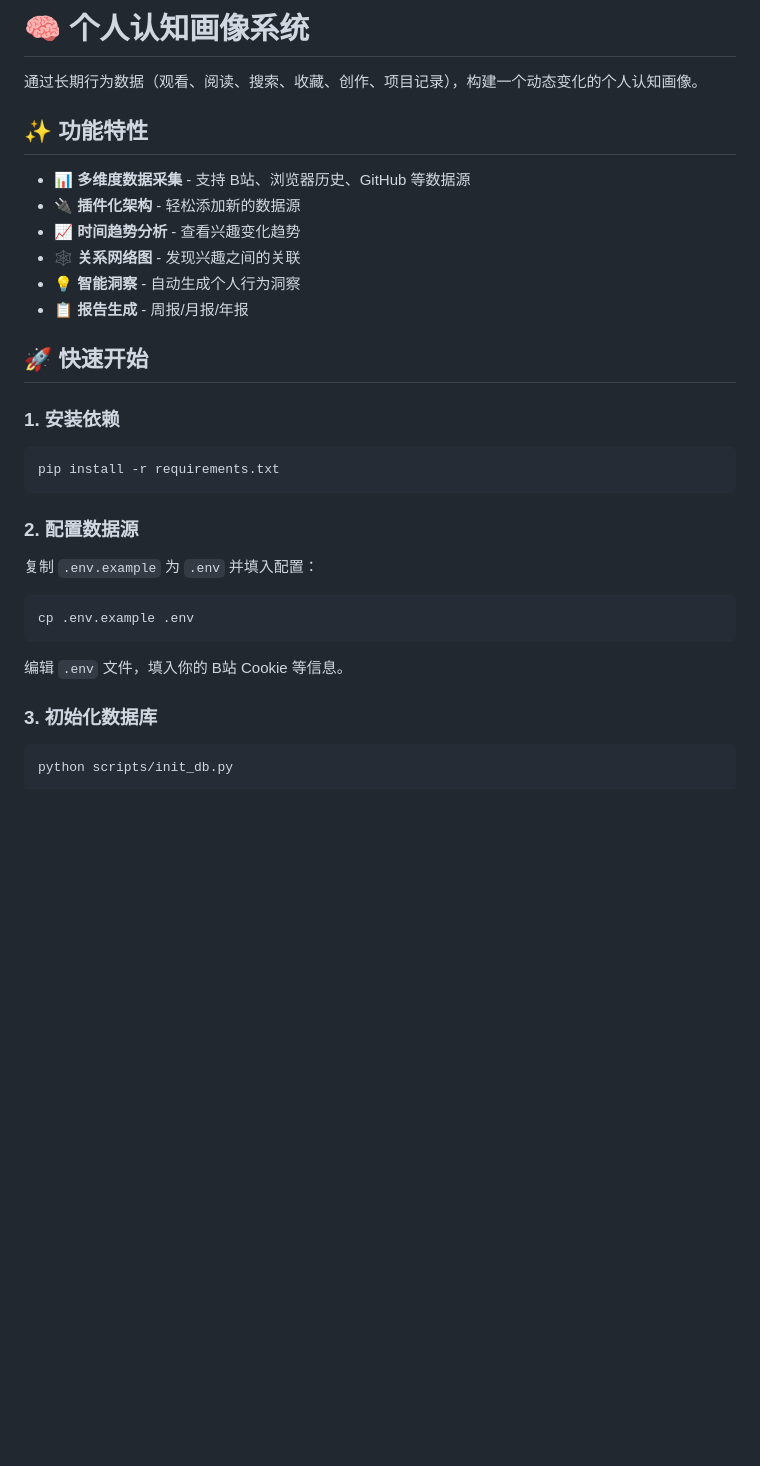
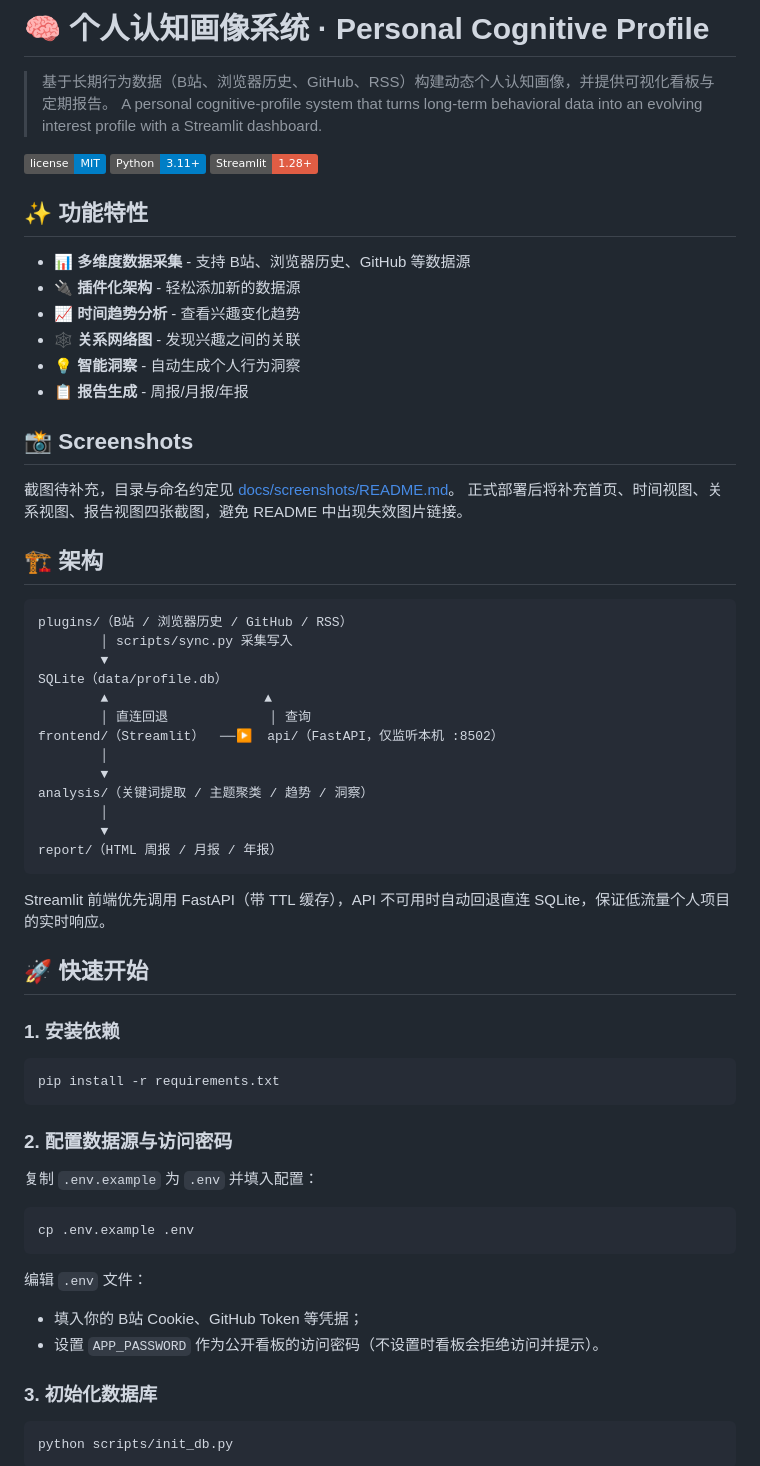
Before and after one commit to junqeeager/insight-mirror, a Markdown page: README.md, the part around one of its changes. GitHub-like rendering; badges without logos; blank space fills up the shorter version.

````diff
--- a/README.md
+++ b/README.md
@@ -1,6 +1,11 @@
-# 🧠 个人认知画像系统
+# 🧠 个人认知画像系统 · Personal Cognitive Profile
 
-通过长期行为数据（观看、阅读、搜索、收藏、创作、项目记录），构建一个动态变化的个人认知画像。
+> 基于长期行为数据（B站、浏览器历史、GitHub、RSS）构建动态个人认知画像，并提供可视化看板与定期报告。
+> A personal cognitive-profile system that turns long-term behavioral data into an evolving interest profile with a Streamlit dashboard.
+
+![License: MIT](https://img.shields.io/badge/license-MIT-blue.svg)
+![Python](https://img.shields.io/badge/Python-3.11+-blue.svg)
+![Streamlit](https://img.shields.io/badge/Streamlit-1.28+-red.svg)
 
 ## ✨ 功能特性
 
@@ -11,6 +16,31 @@
 - 💡 **智能洞察** - 自动生成个人行为洞察
 - 📋 **报告生成** - 周报/月报/年报
 
+## 📸 Screenshots
+
+截图待补充，目录与命名约定见 [docs/screenshots/README.md](docs/screenshots/README.md)。
+正式部署后将补充首页、时间视图、关系视图、报告视图四张截图，避免 README 中出现失效图片链接。
+
+## 🏗️ 架构
+
+```
+plugins/（B站 / 浏览器历史 / GitHub / RSS）
+        │ scripts/sync.py 采集写入
+        ▼
+SQLite（data/profile.db）
+        ▲                    ▲
+        │ 直连回退             │ 查询
+frontend/（Streamlit）  ──▶  api/（FastAPI，仅监听本机 :8502）
+        │
+        ▼
+analysis/（关键词提取 / 主题聚类 / 趋势 / 洞察）
+        │
+        ▼
+report/（HTML 周报 / 月报 / 年报）
+```
+
+Streamlit 前端优先调用 FastAPI（带 TTL 缓存），API 不可用时自动回退直连 SQLite，保证低流量个人项目的实时响应。
+
 ## 🚀 快速开始
 
 ### 1. 安装依赖
@@ -19,7 +49,7 @@
 pip install -r requirements.txt
 ```
 
-### 2. 配置数据源
+### 2. 配置数据源与访问密码
 
 复制 `.env.example` 为 `.env` 并填入配置：
 
@@ -27,7 +57,10 @@ pip install -r requirements.txt
 cp .env.example .env
 ```
 
-编辑 `.env` 文件，填入你的 B站 Cookie 等信息。
+编辑 `.env` 文件：
+
+- 填入你的 B站 Cookie、GitHub Token 等凭据；
+- 设置 `APP_PASSWORD` 作为公开看板的访问密码（不设置时看板会拒绝访问并提示）。
 
 ### 3. 初始化数据库
 
````
Also changed, not shown: other parts of README.md (+25 -17 lines), docs/screenshots/README.md (added, +16 -0 lines).
